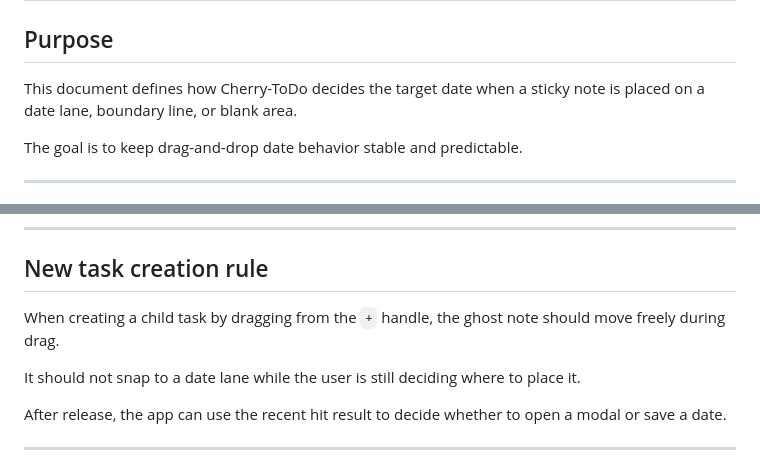
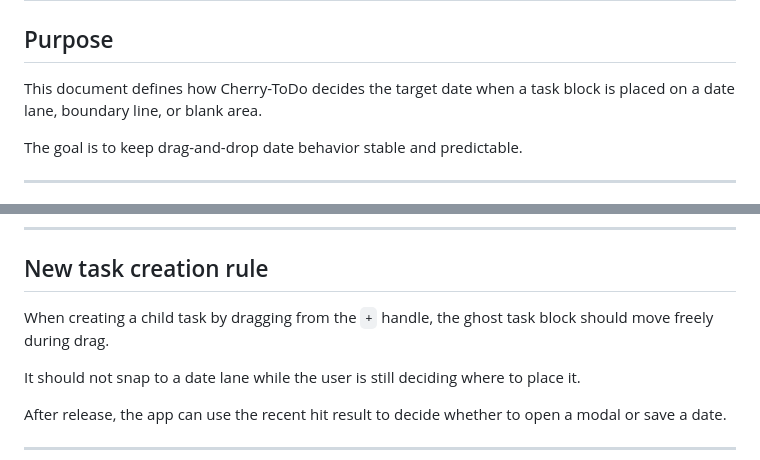
Before and after one commit to Fugu0141/Cherry-ToDo, a Markdown page: docs/DATE_TARGET_SPEC.md, 2 parts joined by grey strips. Drawn GitHub-style.

Commit message:
docs: replace note wording in date target spec

```diff
--- a/docs/DATE_TARGET_SPEC.md
+++ b/docs/DATE_TARGET_SPEC.md
@@ -2,7 +2,7 @@
 
 ## Purpose
 
-This document defines how Cherry-ToDo decides the target date when a sticky note is placed on a date lane, boundary line, or blank area.
+This document defines how Cherry-ToDo decides the target date when a task block is placed on a date lane, boundary line, or blank area.
 
 The goal is to keep drag-and-drop date behavior stable and predictable.
 
@@ -147,7 +147,7 @@ The helper keeps local "today" local, while keeping date arithmetic stable acros
 
 ## New task creation rule
 
-When creating a child task by dragging from the `+` handle, the ghost note should move freely during drag.
+When creating a child task by dragging from the `+` handle, the ghost task block should move freely during drag.
 
 It should not snap to a date lane while the user is still deciding where to place it.
 
```
